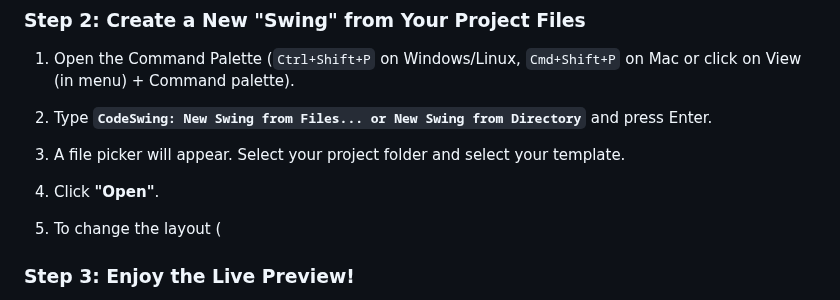
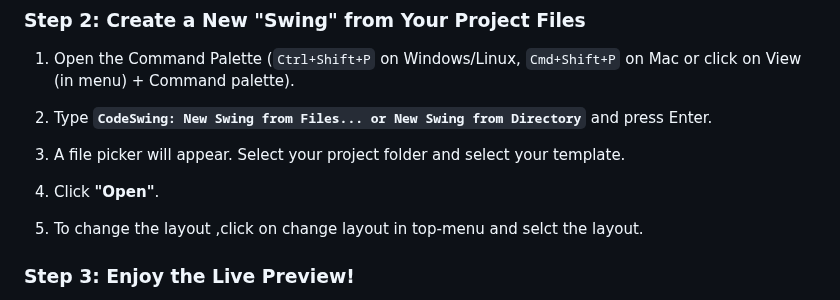
Before and after one commit to YernintiRevathi/Task-list-Edunet-internship, a Markdown page: README.md, the part around the change. Rendered like a GitHub page.

```diff
--- a/README.md
+++ b/README.md
@@ -46,7 +46,7 @@ There are two easy ways to run this project locally.
 
 3.  A file picker will appear. Select your project folder and select your template.
 4.  Click **"Open"**.
-5.  To change the layout (
+5.  To change the layout ,click on change layout in top-menu and selct the layout.
 ### Step 3: Enjoy the Live Preview!
 
 CodeSwing will open a new editor view with your code in separate columns and a live preview pane on the right. Any changes you make to your HTML, CSS, or JavaScript will be reflected instantly in the preview, creating a fast and efficient development workflow.
```
